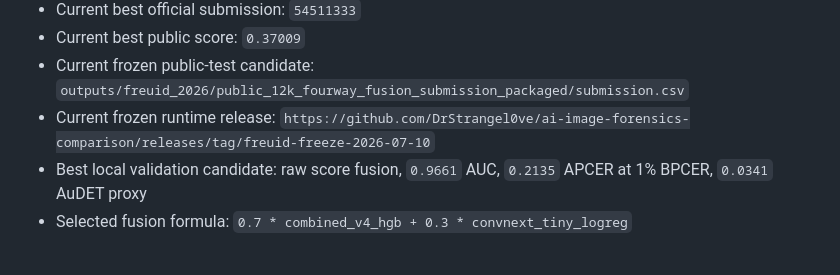
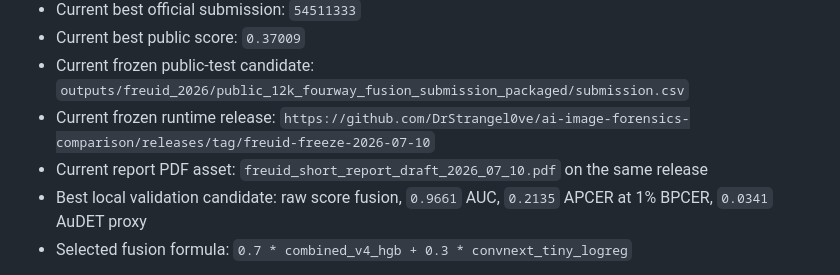
Before and after one commit to DrStrangel0ve/ai-image-forensics-comparison, a Markdown page: reports/freuid_release_runbook.md, the part around the change. Drawn GitHub-style.

Commit message:
Record FREUID report release asset

```diff
--- a/reports/freuid_release_runbook.md
+++ b/reports/freuid_release_runbook.md
@@ -11,6 +11,7 @@ This note tracks the current path from local validation to a real Kaggle leaderb
 - Current best public score: `0.37009`
 - Current frozen public-test candidate: `outputs/freuid_2026/public_12k_fourway_fusion_submission_packaged/submission.csv`
 - Current frozen runtime release: `https://github.com/DrStrangel0ve/ai-image-forensics-comparison/releases/tag/freuid-freeze-2026-07-10`
+- Current report PDF asset: `freuid_short_report_draft_2026_07_10.pdf` on the same release
 - Best local validation candidate: raw score fusion, `0.9661` AUC, `0.2135` APCER at 1% BPCER, `0.0341` AuDET proxy
 - Selected fusion formula: `0.7 * combined_v4_hgb + 0.3 * convnext_tiny_logreg`
 
```
Also changed, not shown: reports/freuid_reproducibility_checklist_2026_07_10.md (+1 -0 lines).
